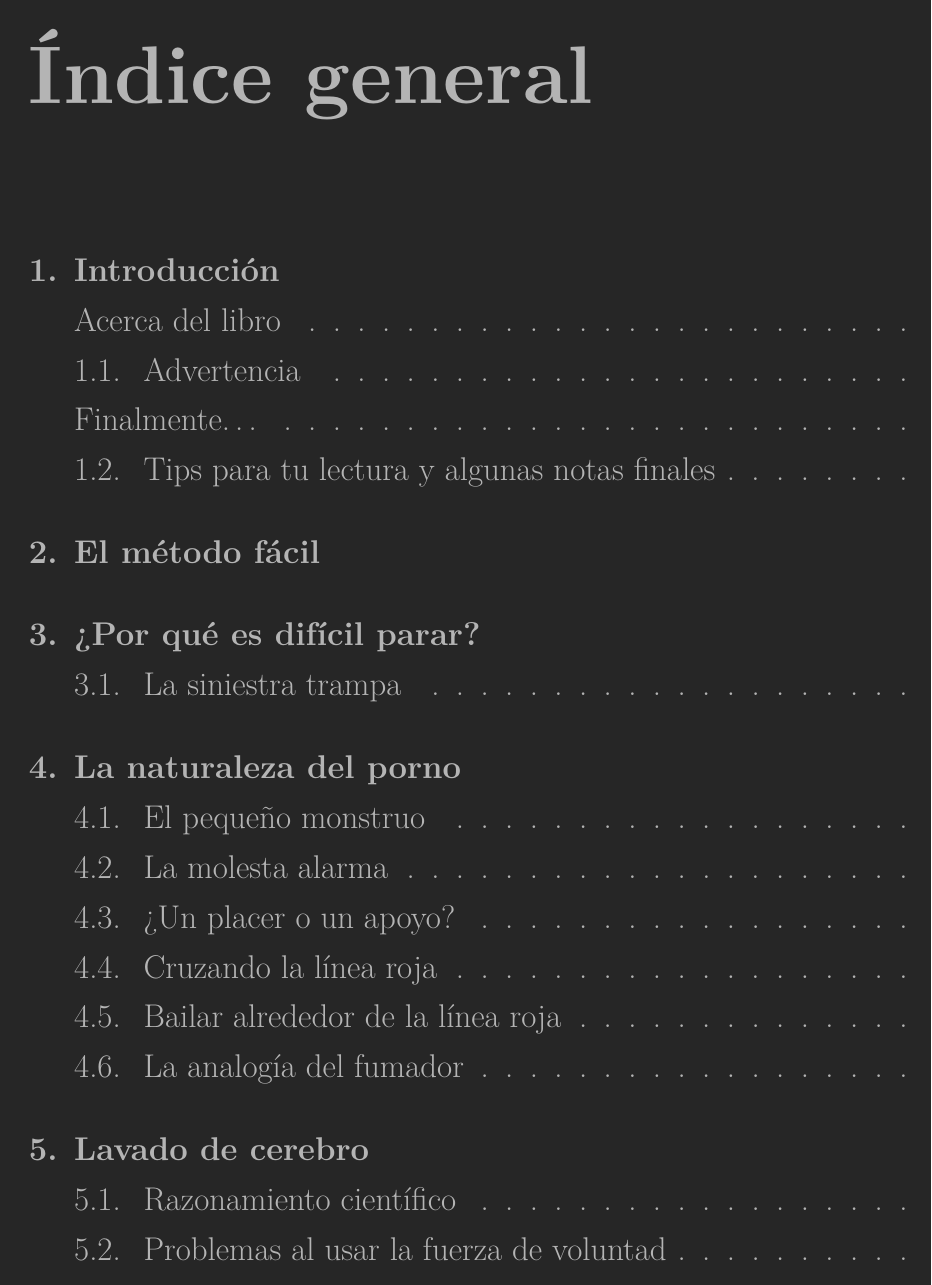
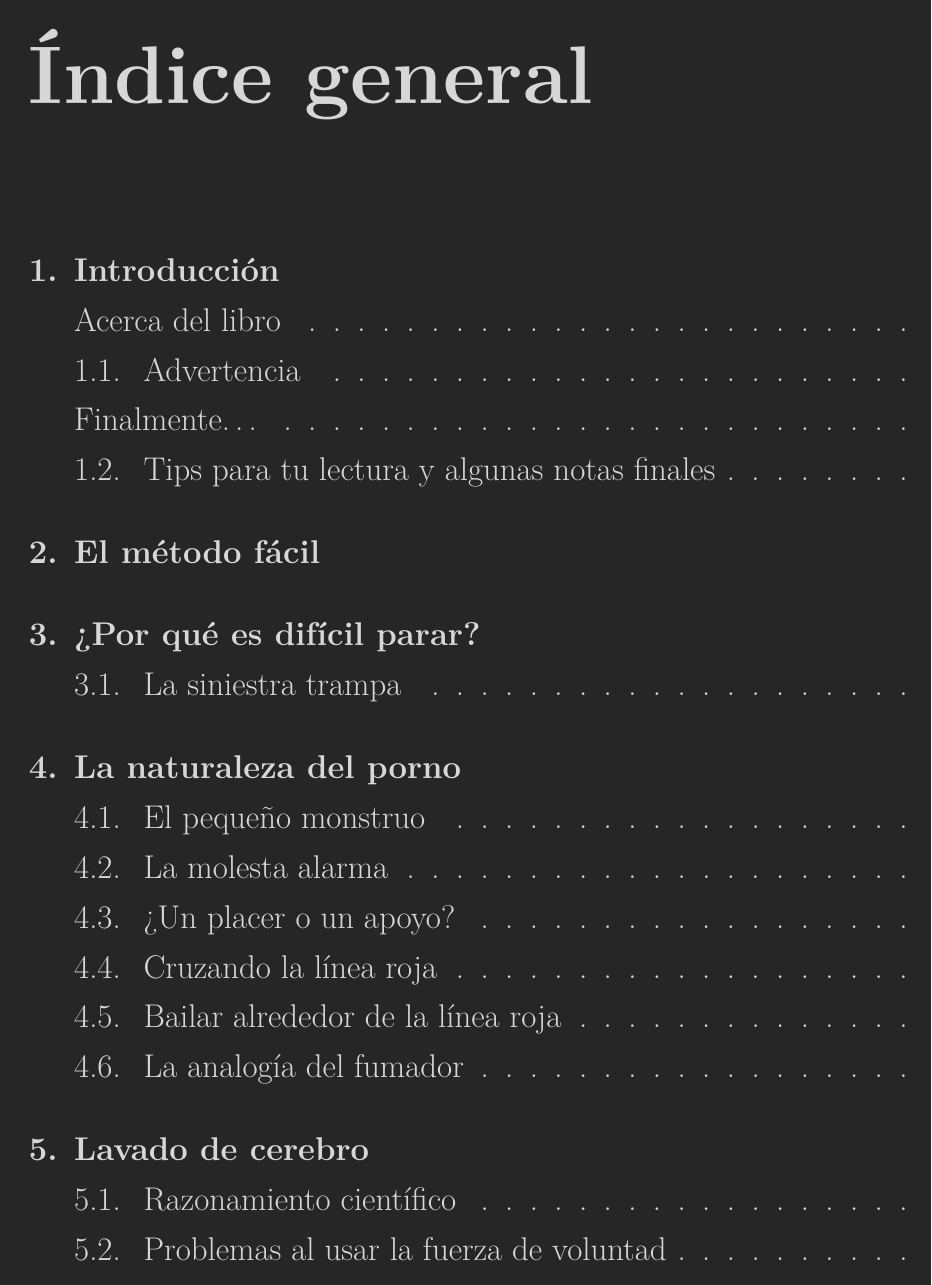
Before and after one commit to easypeasyespanol/easypeasyespanol.github.io, a LaTeX book (alpha/easypeasyespanol.tex): page 3 of 245. Compiled offline with pdfLaTeX.

Commit message:
Deploying to gh-pages from @ easypeasyespanol/easypeasyespanol.github.io@79eb472fc79d4263f7216aa4a6e360d7bfb85382 🚀

```diff
--- a/alpha/easypeasyespanol.tex
+++ b/alpha/easypeasyespanol.tex
@@ -120,16 +120,17 @@
 \pagecolor{black!85}
 
 % white page font
-\definecolor{mainforecolor}{RGB}{180,180,180}
-\color{mainforecolor}
+\definecolor{pagefontcolor}{RGB}{215,215,215}
+\color{pagefontcolor}
 
 % blue links
+\definecolor{linkcolor}{RGB}{99,197,242}
+
 \let\oldurl\url
-\renewcommand\url{\renewcommand\UrlFont{\ttfamily\color{blue}}\oldurl}
-
-% blue links
+\renewcommand\url{\renewcommand\UrlFont{\ttfamily\color{linkcolor}}\oldurl}
+
 \let\oldhref\href
-\renewcommand{\href}[2]{\textcolor{blue}{\oldhref{#1}{#2}}}
+\renewcommand{\href}[2]{\textcolor{linkcolor}{\oldhref{#1}{#2}}}
 \usepackage{setspace}
 \onehalfspacing
 \usepackage{titling}
```
Also changed, not shown: alpha/easypeasyespanol.pdf, 1 other file.
